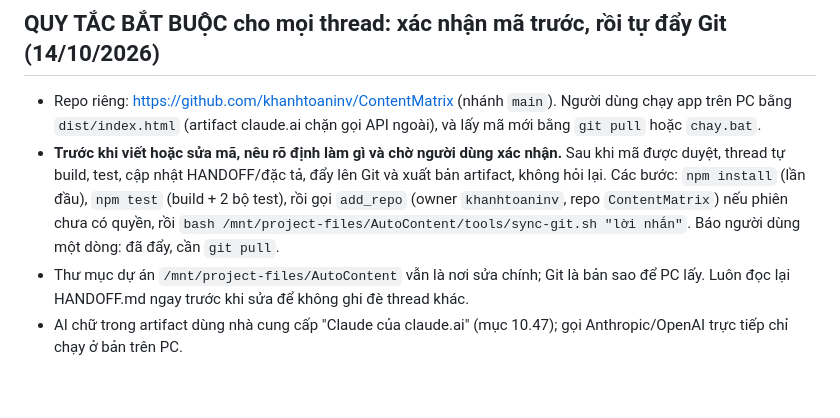
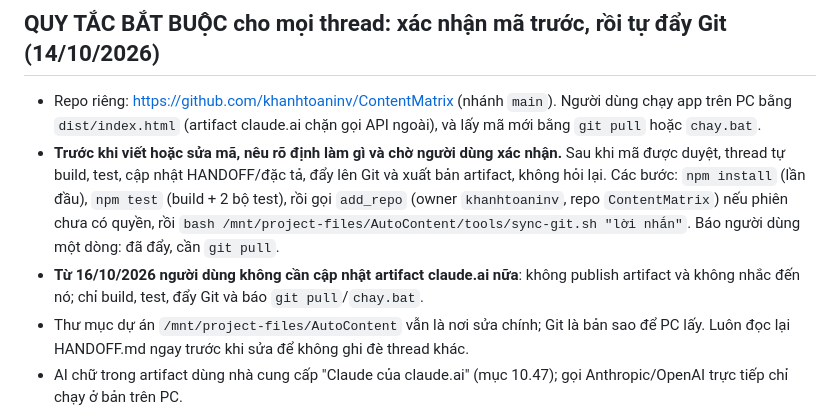
Before and after one commit to khanhtoaninv/ContentMatrix, a Markdown page: HANDOFF.md, the part around the change. Rendered like a GitHub page; blank space fills up the shorter version.

Commit message:
HANDOFF: không cập nhật artifact nữa
Co-Authored-By: Claude Sonnet 5.5 <noreply@anthropic.com>
Claude-Session: https://claude.ai/code/session_01LrJQMPyq4X6CCMoFXHXUVV

```diff
--- a/HANDOFF.md
+++ b/HANDOFF.md
@@ -6,6 +6,7 @@ Cập nhật lần cuối: 16/10/2026, bản **104** (R4 + 10.23–10.75; artifa
 ## QUY TẮC BẮT BUỘC cho mọi thread: xác nhận mã trước, rồi tự đẩy Git (14/10/2026)
 - Repo riêng: https://github.com/khanhtoaninv/ContentMatrix (nhánh `main`). Người dùng chạy app trên PC bằng `dist/index.html` (artifact claude.ai chặn gọi API ngoài), và lấy mã mới bằng `git pull` hoặc `chay.bat`.
 - **Trước khi viết hoặc sửa mã, nêu rõ định làm gì và chờ người dùng xác nhận.** Sau khi mã được duyệt, thread tự build, test, cập nhật HANDOFF/đặc tả, đẩy lên Git và xuất bản artifact, không hỏi lại. Các bước: `npm install` (lần đầu), `npm test` (build + 2 bộ test), rồi gọi `add_repo` (owner `khanhtoaninv`, repo `ContentMatrix`) nếu phiên chưa có quyền, rồi `bash /mnt/project-files/AutoContent/tools/sync-git.sh "lời nhắn"`. Báo người dùng một dòng: đã đẩy, cần `git pull`.
+- **Từ 16/10/2026 người dùng không cần cập nhật artifact claude.ai nữa**: không publish artifact và không nhắc đến nó; chỉ build, test, đẩy Git và báo `git pull`/`chay.bat`.
 - Thư mục dự án `/mnt/project-files/AutoContent` vẫn là nơi sửa chính; Git là bản sao để PC lấy. Luôn đọc lại HANDOFF.md ngay trước khi sửa để không ghi đè thread khác.
 - AI chữ trong artifact dùng nhà cung cấp "Claude của claude.ai" (mục 10.47); gọi Anthropic/OpenAI trực tiếp chỉ chạy ở bản trên PC.
 
```
